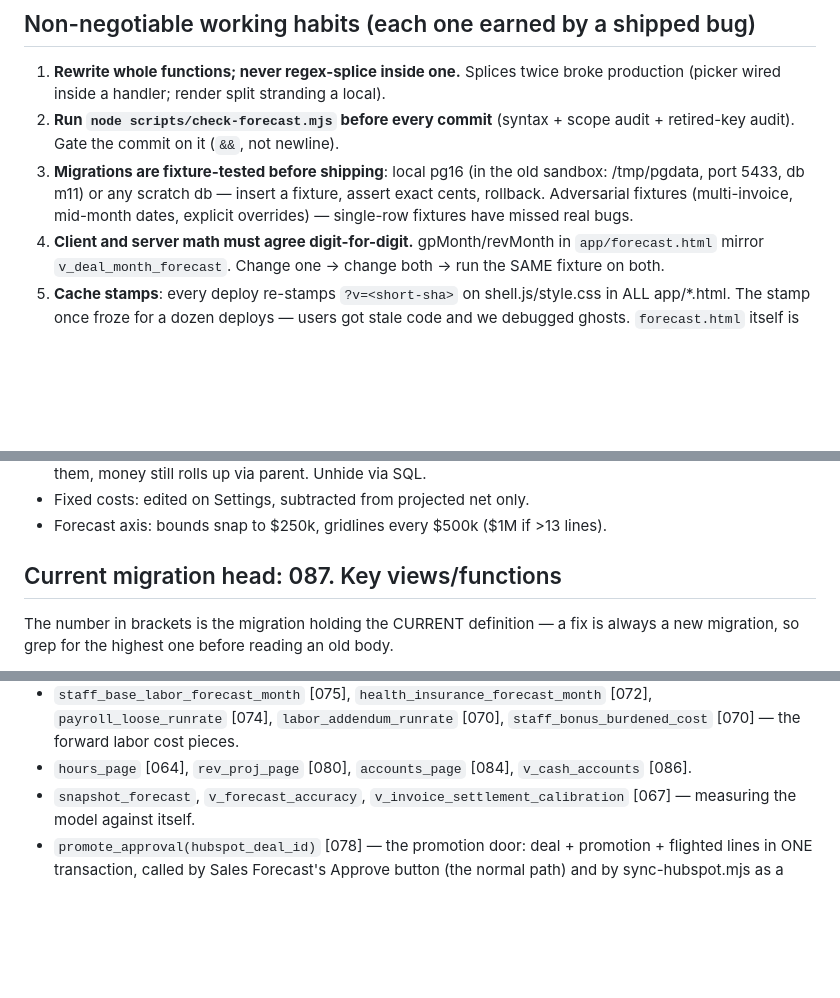
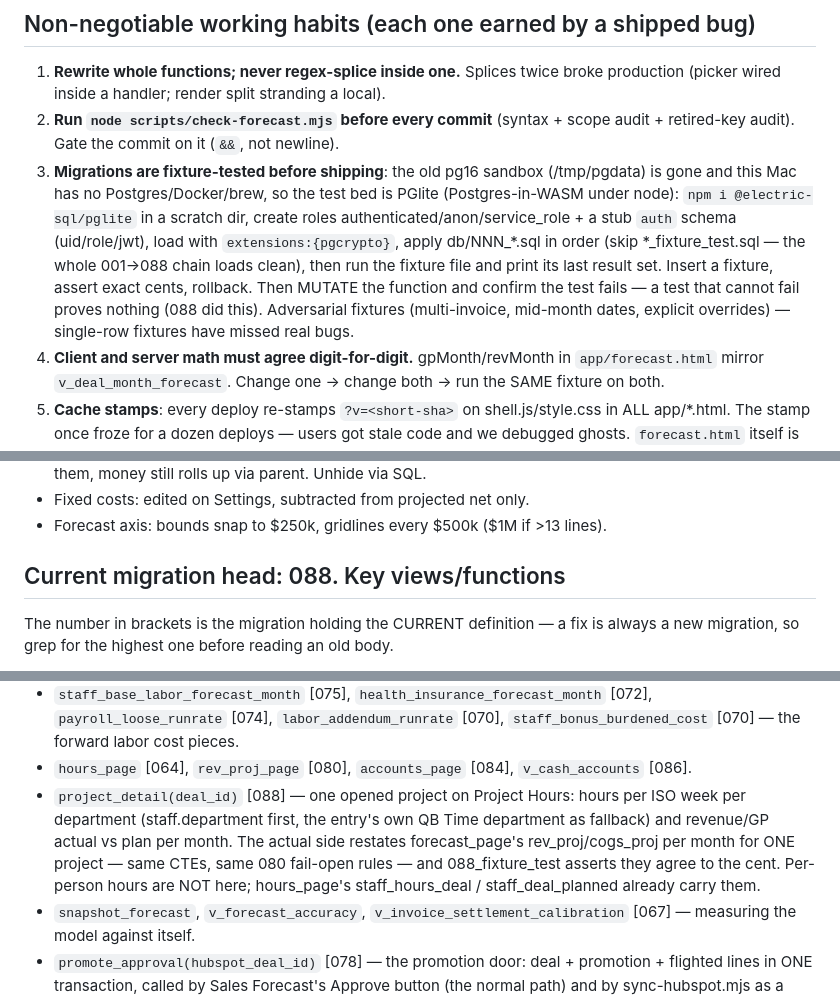
Before and after one commit to bkorbit/staffing-ledger, a Markdown page: CLAUDE.md, 3 parts joined by grey strips. Rendered like a GitHub page; blank space fills up the shorter version.

Commit message:
CLAUDE.md: migration head 088, project_detail, PGlite fixture bed
Co-Authored-By: Claude Opus 5 (1M context) <noreply@anthropic.com>

```diff
--- a/CLAUDE.md
+++ b/CLAUDE.md
@@ -24,9 +24,15 @@ Boris is the owner-operator; direct, ships fast, verifies with real data.
    production (picker wired inside a handler; render split stranding a local).
 2. **Run `node scripts/check-forecast.mjs` before every commit** (syntax + scope
    audit + retired-key audit). Gate the commit on it (`&&`, not newline).
-3. **Migrations are fixture-tested before shipping**: local pg16 (in the old
-   sandbox: /tmp/pgdata, port 5433, db m11) or any scratch db — insert a fixture,
-   assert exact cents, rollback. Adversarial fixtures (multi-invoice, mid-month
+3. **Migrations are fixture-tested before shipping**: the old pg16 sandbox
+   (/tmp/pgdata) is gone and this Mac has no Postgres/Docker/brew, so the test
+   bed is PGlite (Postgres-in-WASM under node): `npm i @electric-sql/pglite` in
+   a scratch dir, create roles authenticated/anon/service_role + a stub `auth`
+   schema (uid/role/jwt), load with `extensions:{pgcrypto}`, apply db/NNN_*.sql
+   in order (skip *_fixture_test.sql — the whole 001→088 chain loads clean),
+   then run the fixture file and print its last result set. Insert a fixture,
+   assert exact cents, rollback. Then MUTATE the function and confirm the test
+   fails — a test that cannot fail proves nothing (088 did this). Adversarial fixtures (multi-invoice, mid-month
    dates, explicit overrides) — single-row fixtures have missed real bugs.
 4. **Client and server math must agree digit-for-digit.** gpMonth/revMonth in
    `app/forecast.html` mirror `v_deal_month_forecast`. Change one → change both →
@@ -88,7 +94,7 @@ Boris is the owner-operator; direct, ships fast, verifies with real data.
 - Fixed costs: edited on Settings, subtracted from projected net only.
 - Forecast axis: bounds snap to $250k, gridlines every $500k ($1M if >13 lines).
 
-## Current migration head: 087. Key views/functions
+## Current migration head: 088. Key views/functions
 The number in brackets is the migration holding the CURRENT definition — a fix
 is always a new migration, so grep for the highest one before reading an old body.
 
@@ -125,6 +131,13 @@ is always a new migration, so grep for the highest one before reading an old bod
   `staff_bonus_burdened_cost` [070] — the forward labor cost pieces.
 - `hours_page` [064], `rev_proj_page` [080], `accounts_page` [084],
   `v_cash_accounts` [086].
+- `project_detail(deal_id)` [088] — one opened project on Project Hours: hours
+  per ISO week per department (staff.department first, the entry's own QB Time
+  department as fallback) and revenue/GP actual vs plan per month. The actual
+  side restates forecast_page's rev_proj/cogs_proj per month for ONE project —
+  same CTEs, same 080 fail-open rules — and 088_fixture_test asserts they agree
+  to the cent. Per-person hours are NOT here; hours_page's staff_hours_deal /
+  staff_deal_planned already carry them.
 - `snapshot_forecast`, `v_forecast_accuracy`, `v_invoice_settlement_calibration`
   [067] — measuring the model against itself.
 - `promote_approval(hubspot_deal_id)` [078] — the promotion door: deal +
```
